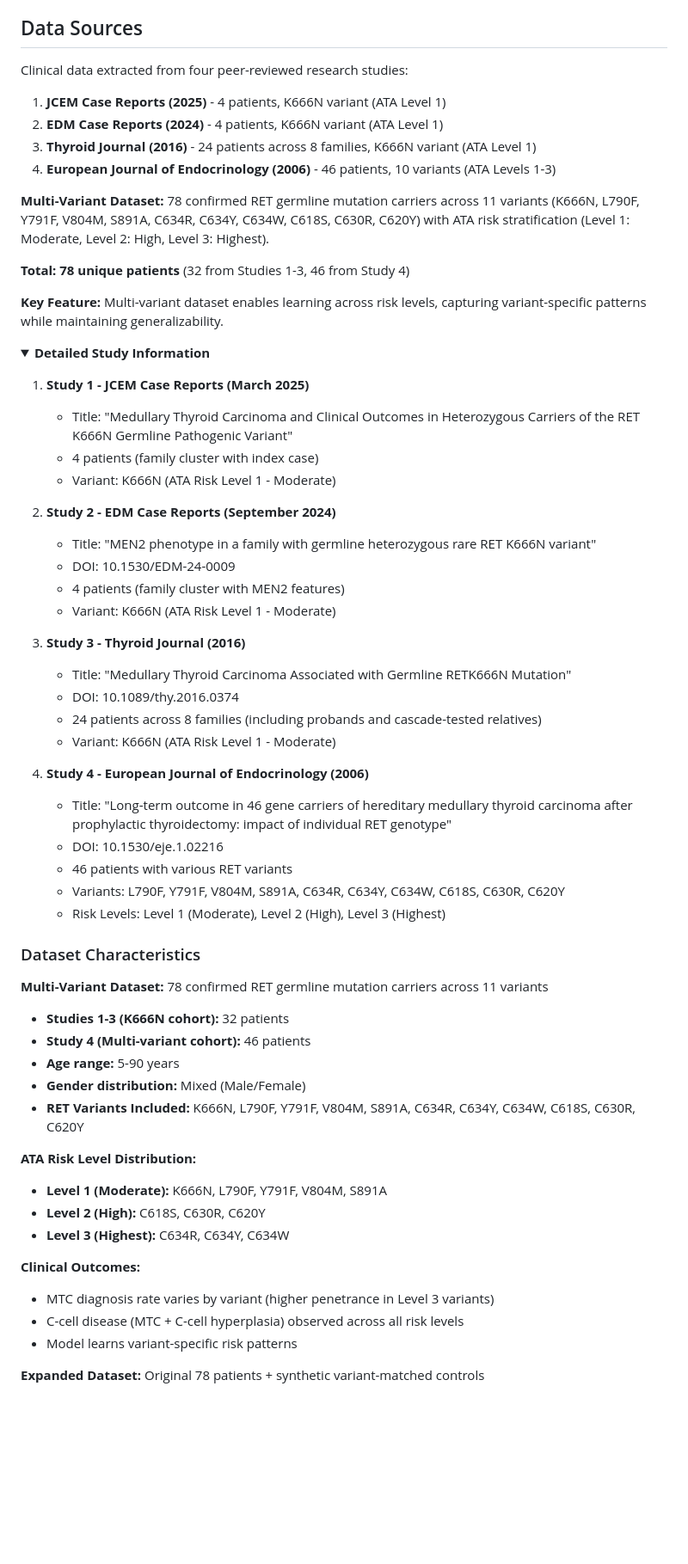
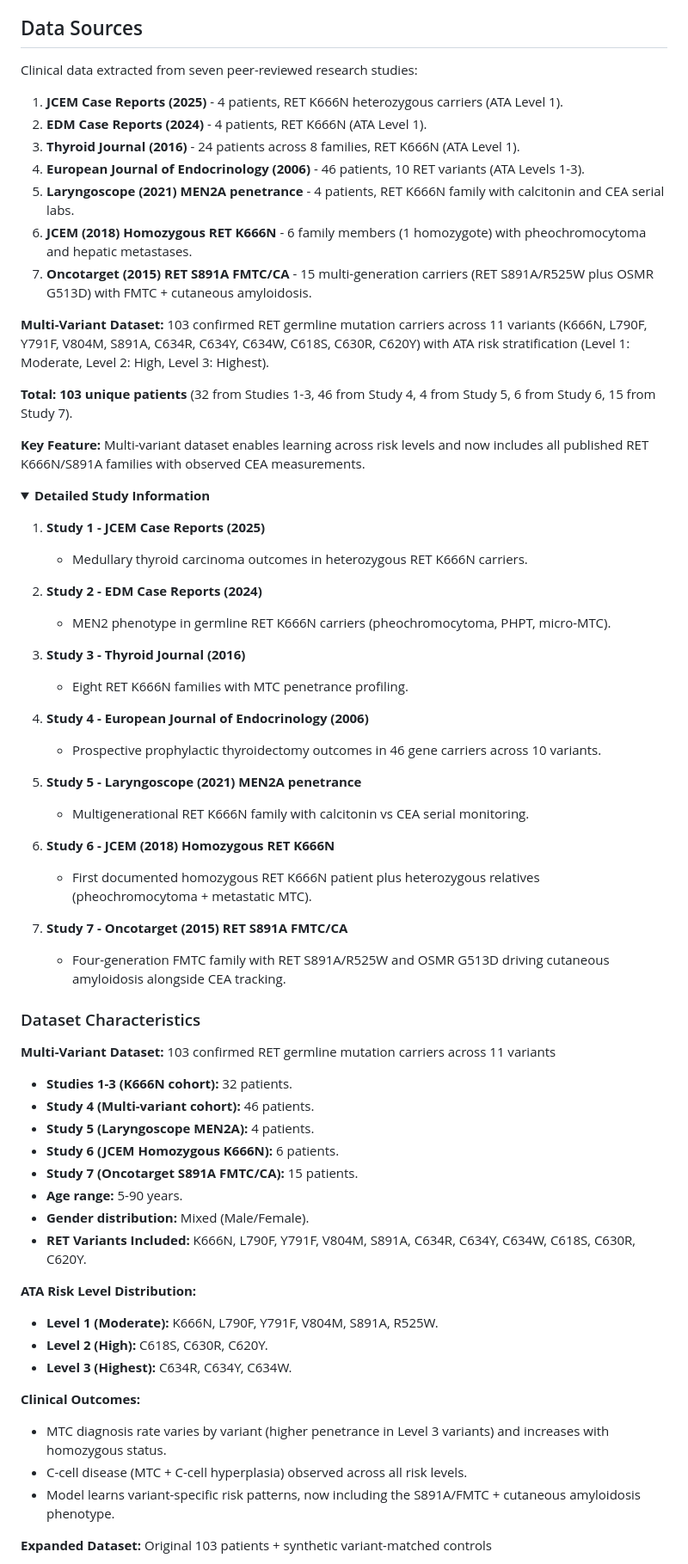
Before and after one commit to ArjunCodess/men2-predictor, a Markdown page: README.md, the part around one of its changes. Shown at 86% size. GitHub-like rendering; folded sections open; blank space fills up the shorter version.

```diff
--- a/README.md
+++ b/README.md
@@ -172,70 +170,72 @@ This project makes three critical contributions to medical machine learning:
 
 ## Data Sources
 
-Clinical data extracted from four peer-reviewed research studies:
+Clinical data extracted from seven peer-reviewed research studies:
 
-1. **JCEM Case Reports (2025)** - 4 patients, K666N variant (ATA Level 1)
-2. **EDM Case Reports (2024)** - 4 patients, K666N variant (ATA Level 1)
-3. **Thyroid Journal (2016)** - 24 patients across 8 families, K666N variant (ATA Level 1)
-4. **European Journal of Endocrinology (2006)** - 46 patients, 10 variants (ATA Levels 1-3)
+1. **JCEM Case Reports (2025)** - 4 patients, RET K666N heterozygous carriers (ATA Level 1).
+2. **EDM Case Reports (2024)** - 4 patients, RET K666N (ATA Level 1).
+3. **Thyroid Journal (2016)** - 24 patients across 8 families, RET K666N (ATA Level 1).
+4. **European Journal of Endocrinology (2006)** - 46 patients, 10 RET variants (ATA Levels 1-3).
+5. **Laryngoscope (2021) MEN2A penetrance** - 4 patients, RET K666N family with calcitonin and CEA serial labs.
+6. **JCEM (2018) Homozygous RET K666N** - 6 family members (1 homozygote) with pheochromocytoma and hepatic metastases.
+7. **Oncotarget (2015) RET S891A FMTC/CA** - 15 multi-generation carriers (RET S891A/R525W plus OSMR G513D) with FMTC + cutaneous amyloidosis.
 
-**Multi-Variant Dataset:** 78 confirmed RET germline mutation carriers across 11 variants (K666N, L790F, Y791F, V804M, S891A, C634R, C634Y, C634W, C618S, C630R, C620Y) with ATA risk stratification (Level 1: Moderate, Level 2: High, Level 3: Highest).
+**Multi-Variant Dataset:** 103 confirmed RET germline mutation carriers across 11 variants (K666N, L790F, Y791F, V804M, S891A, C634R, C634Y, C634W, C618S, C630R, C620Y) with ATA risk stratification (Level 1: Moderate, Level 2: High, Level 3: Highest).
 
-**Total: 78 unique patients** (32 from Studies 1-3, 46 from Study 4)
+**Total: 103 unique patients** (32 from Studies 1-3, 46 from Study 4, 4 from Study 5, 6 from Study 6, 15 from Study 7).
 
-**Key Feature:** Multi-variant dataset enables learning across risk levels, capturing variant-specific patterns while maintaining generalizability.
+**Key Feature:** Multi-variant dataset enables learning across risk levels and now includes all published RET K666N/S891A families with observed CEA measurements.
 
 <details>
 <summary><b>Detailed Study Information</b></summary>
 
-1. **Study 1 - JCEM Case Reports (March 2025)**
+1. **Study 1 - JCEM Case Reports (2025)**
+   - Medullary thyroid carcinoma outcomes in heterozygous RET K666N carriers.
 
-   - Title: "Medullary Thyroid Carcinoma and Clinical Outcomes in Heterozygous Carriers of the RET K666N Germline Pathogenic Variant"
-   - 4 patients (family cluster with index case)
-   - Variant: K666N (ATA Risk Level 1 - Moderate)
-
-2. **Study 2 - EDM Case Reports (September 2024)**
-
-   - Title: "MEN2 phenotype in a family with germline heterozygous rare RET K666N variant"
-   - DOI: 10.1530/EDM-24-0009
-   - 4 patients (family cluster with MEN2 features)
-   - Variant: K666N (ATA Risk Level 1 - Moderate)
+2. **Study 2 - EDM Case Reports (2024)**
+   - MEN2 phenotype in germline RET K666N carriers (pheochromocytoma, PHPT, micro-MTC).
 
 3. **Study 3 - Thyroid Journal (2016)**
-
-   - Title: "Medullary Thyroid Carcinoma Associated with Germline RETK666N Mutation"
-   - DOI: 10.1089/thy.2016.0374
-   - 24 patients across 8 families (including probands and cascade-tested relatives)
-   - Variant: K666N (ATA Risk Level 1 - Moderate)
+   - Eight RET K666N families with MTC penetrance profiling.
 
 4. **Study 4 - European Journal of Endocrinology (2006)**
-   - Title: "Long-term outcome in 46 gene carriers of hereditary medullary thyroid carcinoma after prophylactic thyroidectomy: impact of individual RET genotype"
-   - DOI: 10.1530/eje.1.02216
-   - 46 patients with various RET variants
-   - Variants: L790F, Y791F, V804M, S891A, C634R, C634Y, C634W, C618S, C630R, C620Y
-   - Risk Levels: Level 1 (Moderate), Level 2 (High), Level 3 (Highest)
+   - Prospective prophylactic thyroidectomy outcomes in 46 gene carriers across 10 variants.
+
+5. **Study 5 - Laryngoscope (2021) MEN2A penetrance**
+   - Multigenerational RET K666N family with calcitonin vs CEA serial monitoring.
+
+6. **Study 6 - JCEM (2018) Homozygous RET K666N**
+   - First documented homozygous RET K666N patient plus heterozygous relatives (pheochromocytoma + metastatic MTC).
+
+7. **Study 7 - Oncotarget (2015) RET S891A FMTC/CA**
+   - Four-generation FMTC family with RET S891A/R525W and OSMR G513D driving cutaneous amyloidosis alongside CEA tracking.
+
+</details>
 
 ### Dataset Characteristics
 
-**Multi-Variant Dataset:** 78 confirmed RET germline mutation carriers across 11 variants
+**Multi-Variant Dataset:** 103 confirmed RET germline mutation carriers across 11 variants
 
-- **Studies 1-3 (K666N cohort):** 32 patients
-- **Study 4 (Multi-variant cohort):** 46 patients
-- **Age range:** 5-90 years
-- **Gender distribution:** Mixed (Male/Female)
-- **RET Variants Included:** K666N, L790F, Y791F, V804M, S891A, C634R, C634Y, C634W, C618S, C630R, C620Y
+- **Studies 1-3 (K666N cohort):** 32 patients.
+- **Study 4 (Multi-variant cohort):** 46 patients.
+- **Study 5 (Laryngoscope MEN2A):** 4 patients.
+- **Study 6 (JCEM Homozygous K666N):** 6 patients.
+- **Study 7 (Oncotarget S891A FMTC/CA):** 15 patients.
+- **Age range:** 5-90 years.
+- **Gender distribution:** Mixed (Male/Female).
+- **RET Variants Included:** K666N, L790F, Y791F, V804M, S891A, C634R, C634Y, C634W, C618S, C630R, C620Y.
 
 **ATA Risk Level Distribution:**
 
-- **Level 1 (Moderate):** K666N, L790F, Y791F, V804M, S891A
-- **Level 2 (High):** C618S, C630R, C620Y
-- **Level 3 (Highest):** C634R, C634Y, C634W
+- **Level 1 (Moderate):** K666N, L790F, Y791F, V804M, S891A, R525W.
+- **Level 2 (High):** C618S, C630R, C620Y.
+- **Level 3 (Highest):** C634R, C634Y, C634W.
 
 **Clinical Outcomes:**
 
-- MTC diagnosis rate varies by variant (higher penetrance in Level 3 variants)
-- C-cell disease (MTC + C-cell hyperplasia) observed across all risk levels
-- Model learns variant-specific risk patterns
+- MTC diagnosis rate varies by variant (higher penetrance in Level 3 variants) and increases with homozygous status.
+- C-cell disease (MTC + C-cell hyperplasia) observed across all risk levels.
+- Model learns variant-specific risk patterns, now including the S891A/FMTC + cutaneous amyloidosis phenotype.
 
-**Expanded Dataset:** Original 78 patients + synthetic variant-matched controls
+**Expanded Dataset:** Original 103 patients + synthetic variant-matched controls
 
```
Also changed, not shown: other parts of README.md (+88 -100 lines).
